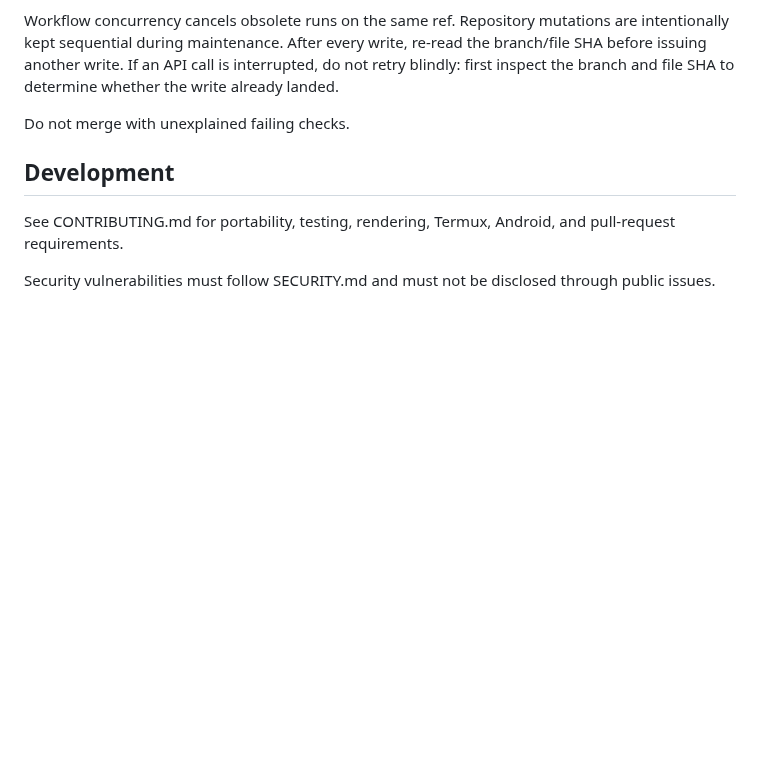
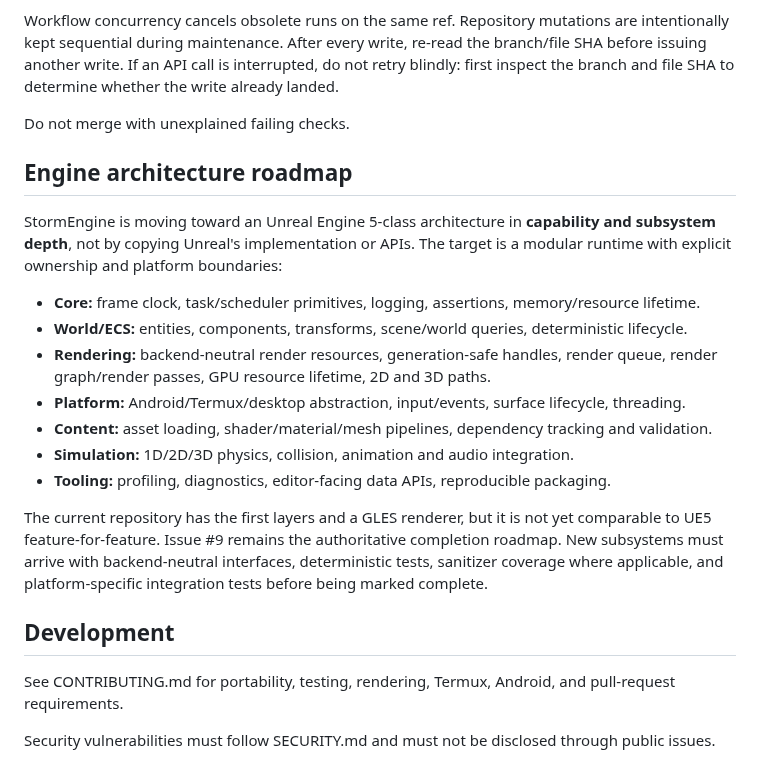
Before and after one commit to thedeverfankhajo-bot/StormEngine, a Markdown page: README.md, the part around the change. Rendered like a GitHub page; blank space fills up the shorter version.

Commit message:
docs: define UE5-class modular architecture roadmap

```diff
--- a/README.md
+++ b/README.md
@@ -150,6 +150,20 @@ Workflow concurrency cancels obsolete runs on the same ref. Repository mutations
 
 Do not merge with unexplained failing checks.
 
+## Engine architecture roadmap
+
+StormEngine is moving toward an Unreal Engine 5-class architecture in **capability and subsystem depth**, not by copying Unreal's implementation or APIs. The target is a modular runtime with explicit ownership and platform boundaries:
+
+- **Core:** frame clock, task/scheduler primitives, logging, assertions, memory/resource lifetime.
+- **World/ECS:** entities, components, transforms, scene/world queries, deterministic lifecycle.
+- **Rendering:** backend-neutral render resources, generation-safe handles, render queue, render graph/render passes, GPU resource lifetime, 2D and 3D paths.
+- **Platform:** Android/Termux/desktop abstraction, input/events, surface lifecycle, threading.
+- **Content:** asset loading, shader/material/mesh pipelines, dependency tracking and validation.
+- **Simulation:** 1D/2D/3D physics, collision, animation and audio integration.
+- **Tooling:** profiling, diagnostics, editor-facing data APIs, reproducible packaging.
+
+The current repository has the first layers and a GLES renderer, but it is not yet comparable to UE5 feature-for-feature. Issue #9 remains the authoritative completion roadmap. New subsystems must arrive with backend-neutral interfaces, deterministic tests, sanitizer coverage where applicable, and platform-specific integration tests before being marked complete.
+
 ## Development
 
 See CONTRIBUTING.md for portability, testing, rendering, Termux, Android, and pull-request requirements.
```
